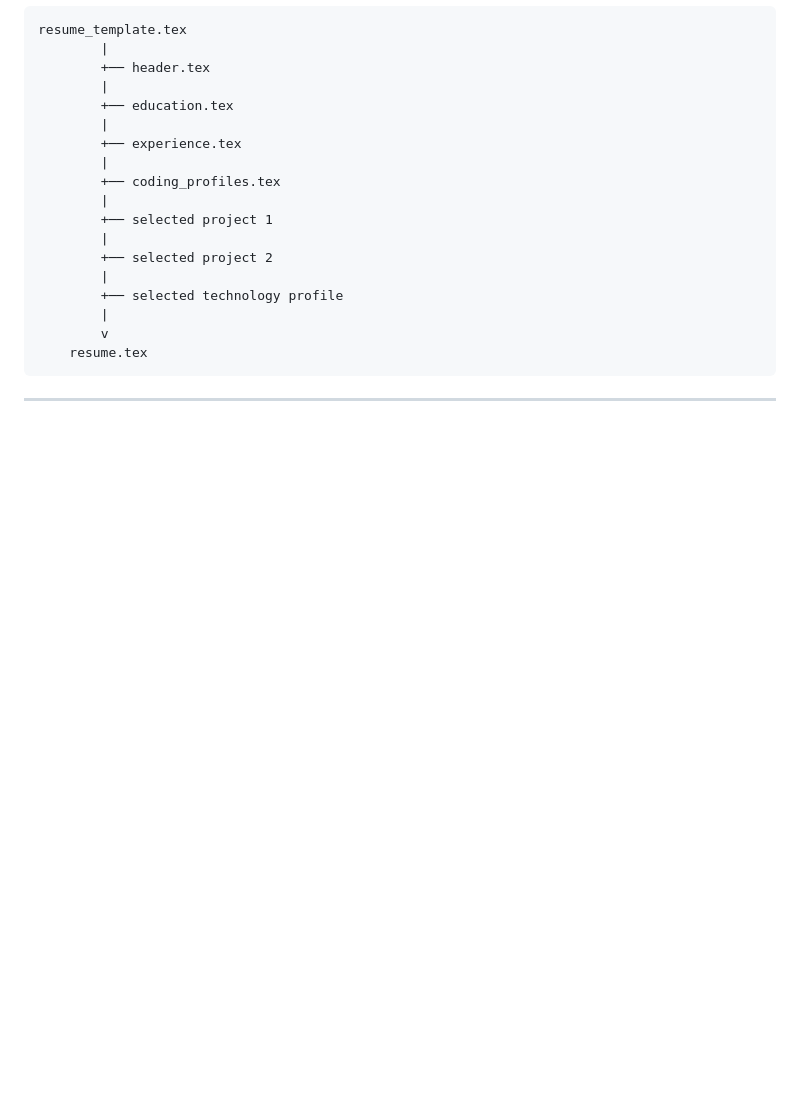
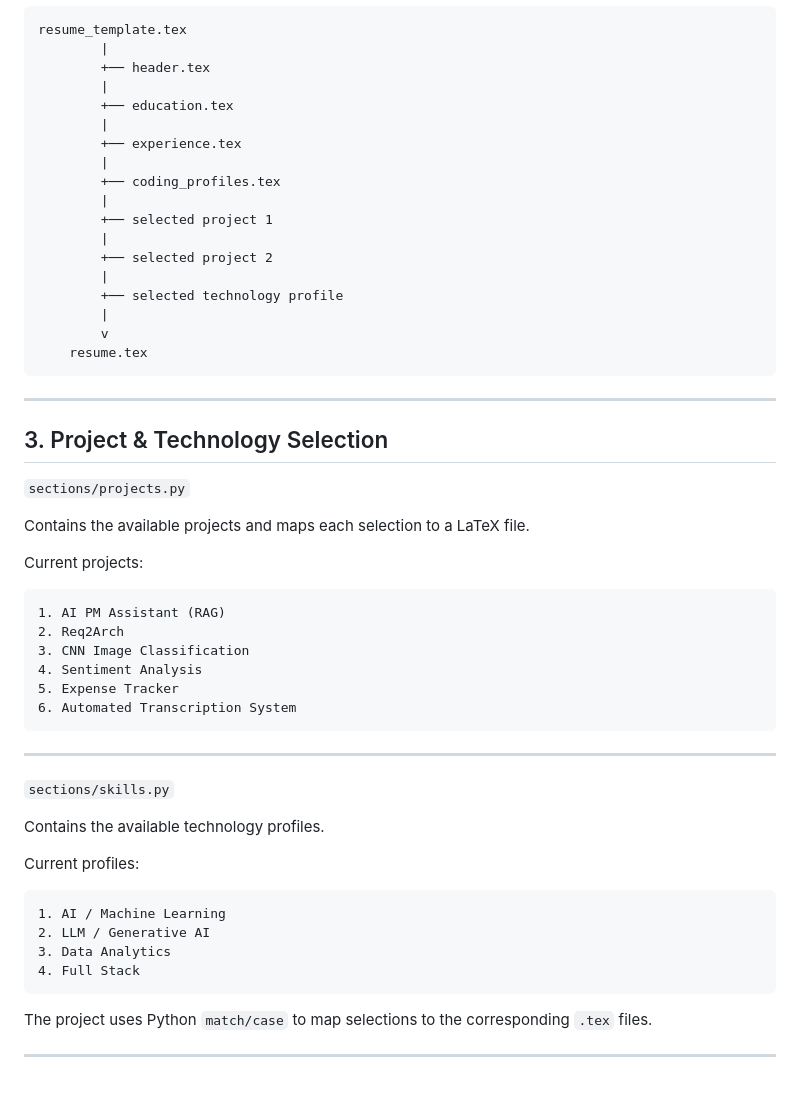
Before and after one commit to SkJishan04/ResumeBuilder, a Markdown page: README.md, the part around the change. Rendered like a GitHub page; blank space fills up the shorter version.

Commit message:
added Project & Technology Selection

````diff
--- a/README.md
+++ b/README.md
@@ -191,3 +191,39 @@ resume_template.tex
 ```
 
 ---
+
+## 3. Project & Technology Selection
+
+`sections/projects.py`
+
+Contains the available projects and maps each selection to a LaTeX file.
+
+Current projects:
+
+```text
+1. AI PM Assistant (RAG)
+2. Req2Arch
+3. CNN Image Classification
+4. Sentiment Analysis
+5. Expense Tracker
+6. Automated Transcription System
+```
+
+---
+
+`sections/skills.py`
+
+Contains the available technology profiles.
+
+Current profiles:
+
+```text
+1. AI / Machine Learning
+2. LLM / Generative AI
+3. Data Analytics
+4. Full Stack
+```
+
+The project uses Python `match/case` to map selections to the corresponding `.tex` files.
+
+---
````
